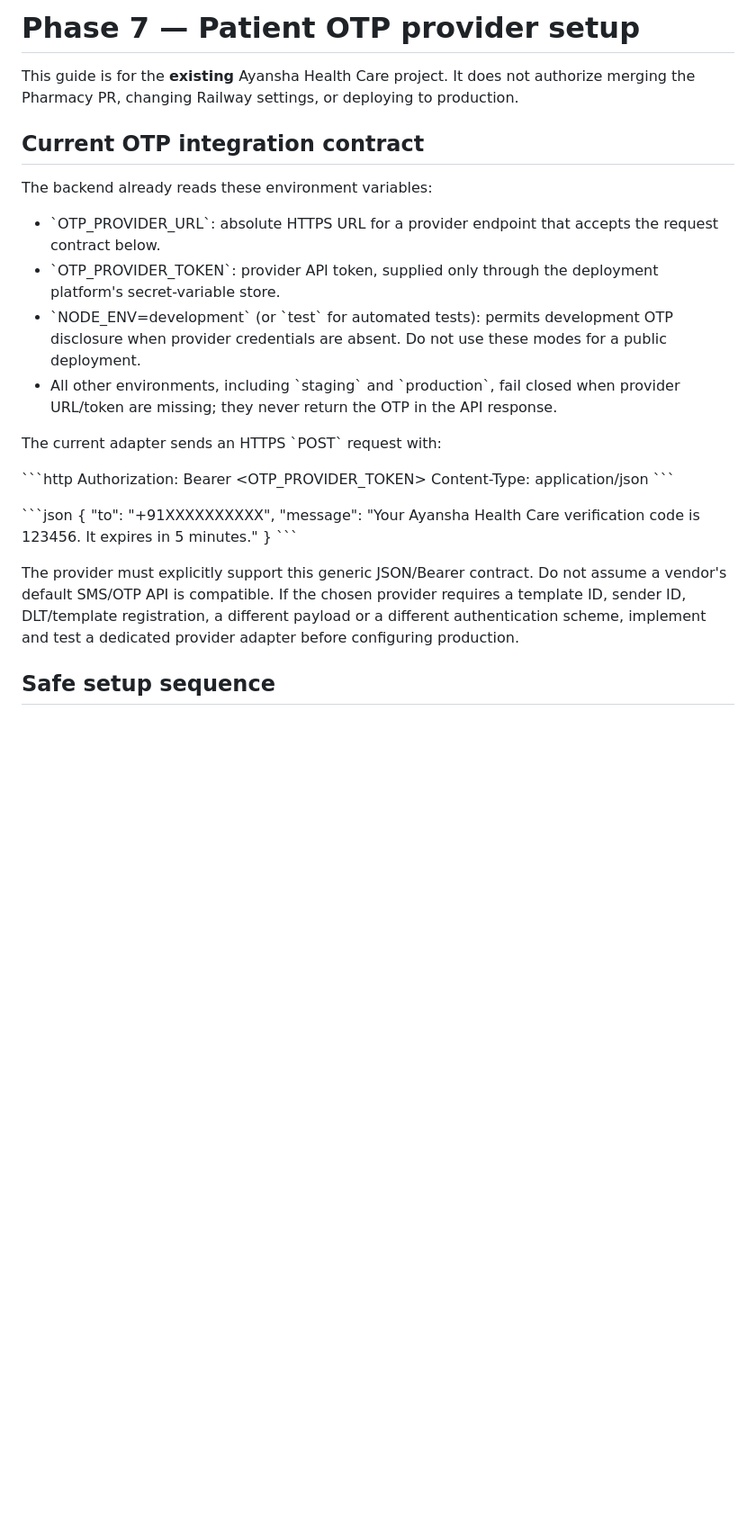
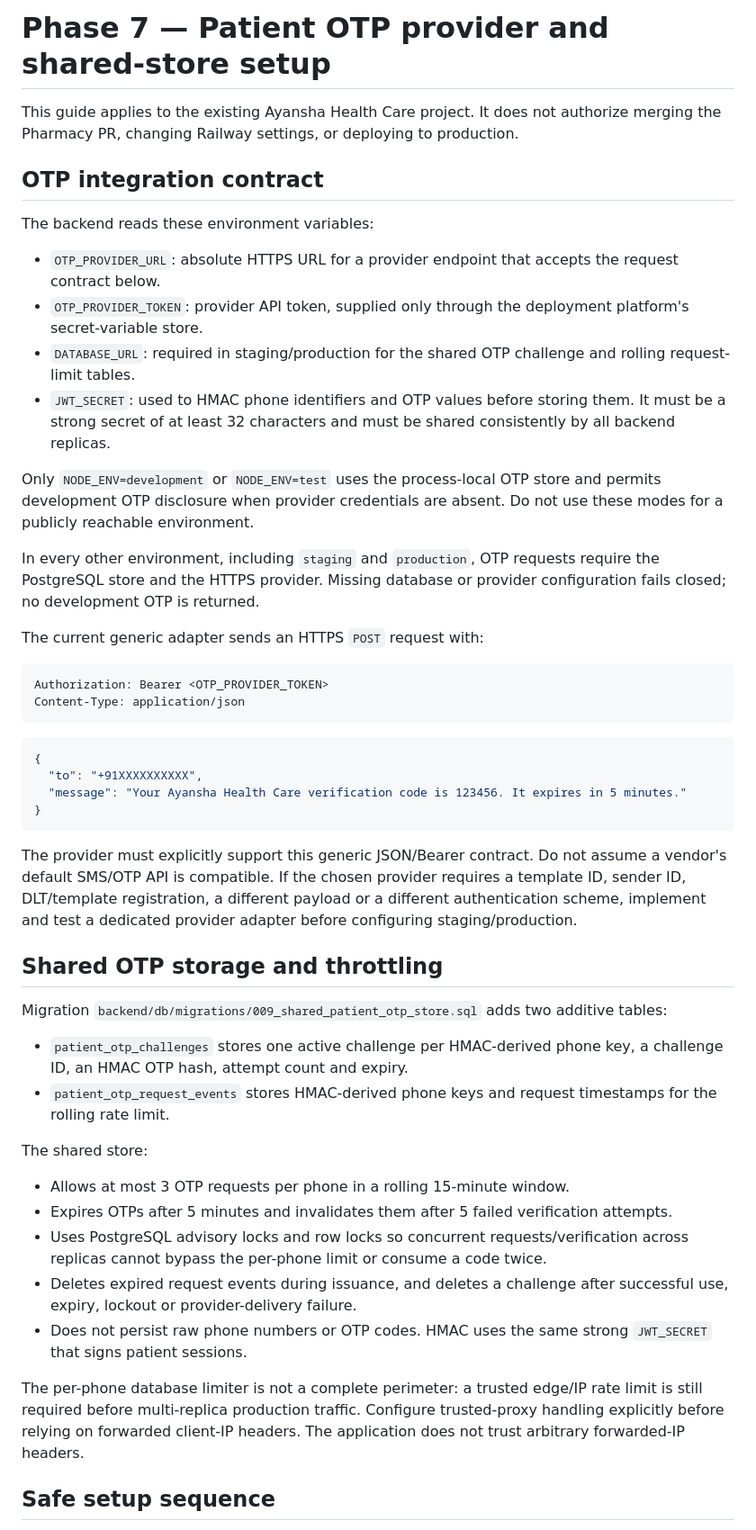
Before and after one commit to ayanshaagency-spec/automatic-octo-umbrella, a Markdown page: docs/phase7-pharmacy-otp-setup.md, the part around one of its changes. Shown at 90% size. GitHub-like rendering; blank space fills up the shorter version.

Commit message:
docs(auth): document shared PostgreSQL OTP safeguards

````diff
--- a/docs/phase7-pharmacy-otp-setup.md
+++ b/docs/phase7-pharmacy-otp-setup.md
@@ -1,31 +1,51 @@
-# Phase 7 — Patient OTP provider setup
+# Phase 7 — Patient OTP provider and shared-store setup
 
-This guide is for the **existing** Ayansha Health Care project. It does not authorize merging the Pharmacy PR, changing Railway settings, or deploying to production.
+This guide applies to the existing Ayansha Health Care project. It does not authorize merging the Pharmacy PR, changing Railway settings, or deploying to production.
 
-## Current OTP integration contract
+## OTP integration contract
 
-The backend already reads these environment variables:
+The backend reads these environment variables:
 
-- \`OTP_PROVIDER_URL\`: absolute HTTPS URL for a provider endpoint that accepts the request contract below.
-- \`OTP_PROVIDER_TOKEN\`: provider API token, supplied only through the deployment platform's secret-variable store.
-- \`NODE_ENV=development\` (or \`test\` for automated tests): permits development OTP disclosure when provider credentials are absent. Do not use these modes for a public deployment.
-- All other environments, including \`staging\` and \`production\`, fail closed when provider URL/token are missing; they never return the OTP in the API response.
+- `OTP_PROVIDER_URL`: absolute HTTPS URL for a provider endpoint that accepts the request contract below.
+- `OTP_PROVIDER_TOKEN`: provider API token, supplied only through the deployment platform's secret-variable store.
+- `DATABASE_URL`: required in staging/production for the shared OTP challenge and rolling request-limit tables.
+- `JWT_SECRET`: used to HMAC phone identifiers and OTP values before storing them. It must be a strong secret of at least 32 characters and must be shared consistently by all backend replicas.
 
-The current adapter sends an HTTPS \`POST\` request with:
+Only `NODE_ENV=development` or `NODE_ENV=test` uses the process-local OTP store and permits development OTP disclosure when provider credentials are absent. Do not use these modes for a publicly reachable environment.
 
-\`\`\`http
+In every other environment, including `staging` and `production`, OTP requests require the PostgreSQL store and the HTTPS provider. Missing database or provider configuration fails closed; no development OTP is returned.
+
+The current generic adapter sends an HTTPS `POST` request with:
+
+```http
 Authorization: Bearer <OTP_PROVIDER_TOKEN>
 Content-Type: application/json
-\`\`\`
+```
 
-\`\`\`json
+```json
 {
   "to": "+91XXXXXXXXXX",
   "message": "Your Ayansha Health Care verification code is 123456. It expires in 5 minutes."
 }
-\`\`\`
+```
 
-The provider must explicitly support this generic JSON/Bearer contract. Do not assume a vendor's default SMS/OTP API is compatible. If the chosen provider requires a template ID, sender ID, DLT/template registration, a different payload or a different authentication scheme, implement and test a dedicated provider adapter before configuring production.
+The provider must explicitly support this generic JSON/Bearer contract. Do not assume a vendor's default SMS/OTP API is compatible. If the chosen provider requires a template ID, sender ID, DLT/template registration, a different payload or a different authentication scheme, implement and test a dedicated provider adapter before configuring staging/production.
+
+## Shared OTP storage and throttling
+
+Migration `backend/db/migrations/009_shared_patient_otp_store.sql` adds two additive tables:
+
+- `patient_otp_challenges` stores one active challenge per HMAC-derived phone key, a challenge ID, an HMAC OTP hash, attempt count and expiry.
+- `patient_otp_request_events` stores HMAC-derived phone keys and request timestamps for the rolling rate limit.
+
+The shared store:
+- Allows at most 3 OTP requests per phone in a rolling 15-minute window.
+- Expires OTPs after 5 minutes and invalidates them after 5 failed verification attempts.
+- Uses PostgreSQL advisory locks and row locks so concurrent requests/verification across replicas cannot bypass the per-phone limit or consume a code twice.
+- Deletes expired request events during issuance, and deletes a challenge after successful use, expiry, lockout or provider-delivery failure.
+- Does not persist raw phone numbers or OTP codes. HMAC uses the same strong `JWT_SECRET` that signs patient sessions.
+
+The per-phone database limiter is not a complete perimeter: a trusted edge/IP rate limit is still required before multi-replica production traffic. Configure trusted-proxy handling explicitly before relying on forwarded client-IP headers. The application does not trust arbitrary forwarded-IP headers.
 
 ## Safe setup sequence
 
````
Also changed, not shown: other parts of docs/phase7-pharmacy-otp-setup.md (+9 -18 lines).
